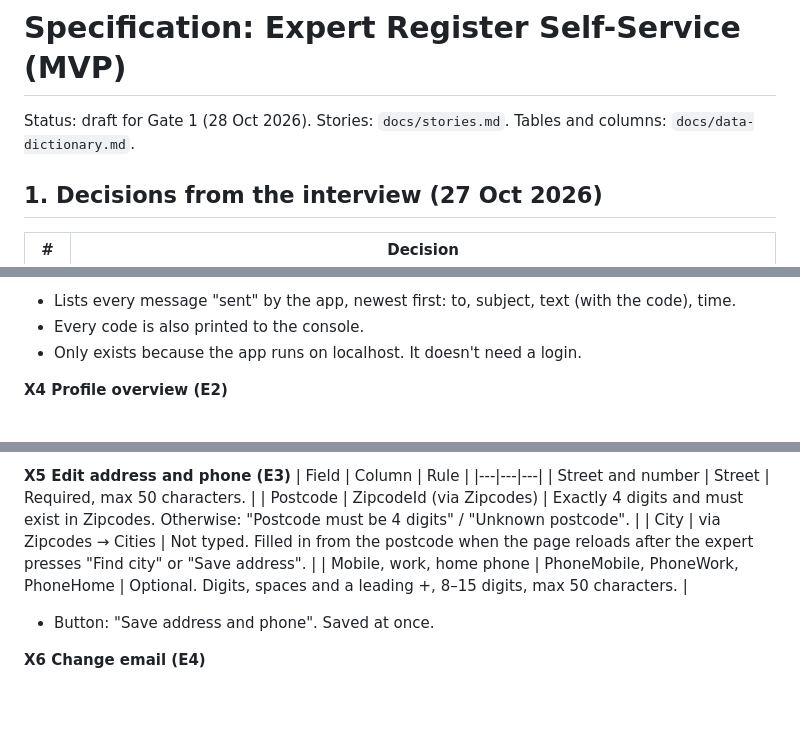
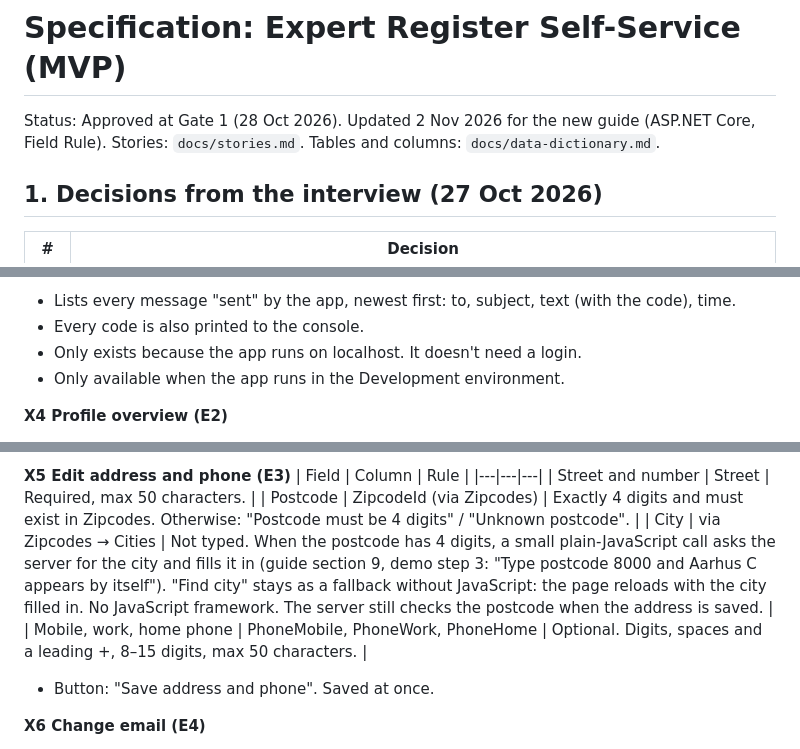
Before and after one commit to leesha-nagvekar/expert-selfservice, a Markdown page: docs/SPEC.md, 3 parts joined by grey strips. Rendered like a GitHub page; blank space fills up the shorter version.

Commit message:
Docs review: postcode lookup, dev mailbox, typos
Co-Authored-By: Claude Opus 5.5 <noreply@anthropic.com>

```diff
--- a/docs/SPEC.md
+++ b/docs/SPEC.md
@@ -1,6 +1,6 @@
 # Specification: Expert Register Self-Service (MVP)
 
-Status: draft for Gate 1 (28 Oct 2026). Stories: `docs/stories.md`. Tables and columns: `docs/data-dictionary.md`.
+Status: Approved at Gate 1 (28 Oct 2026). Updated 2 Nov 2026 for the new guide (ASP.NET Core, Field Rule). Stories: `docs/stories.md`. Tables and columns: `docs/data-dictionary.md`.
 
 ## 1. Decisions from the interview (27 Oct 2026)
 
@@ -67,6 +67,7 @@ Every screen has the top bar: the white VBA logo on the left (the mark on narrow
 - Lists every message "sent" by the app, newest first: to, subject, text (with the code), time.
 - Every code is also printed to the console.
 - Only exists because the app runs on localhost. It doesn't need a login.
+- Only available when the app runs in the Development environment.
 
 **X4 Profile overview (E2)**
 - Sections, each with a button that opens its edit screen:
@@ -84,7 +85,7 @@ Every screen has the top bar: the white VBA logo on the left (the mark on narrow
 |---|---|---|
 | Street and number | Street | Required, max 50 characters. |
 | Postcode | ZipcodeId (via Zipcodes) | Exactly 4 digits and must exist in Zipcodes. Otherwise: "Postcode must be 4 digits" / "Unknown postcode". |
-| City | via Zipcodes → Cities | Not typed. Filled in from the postcode when the page reloads after the expert presses "Find city" or "Save address".  |
+| City | via Zipcodes → Cities | Not typed. When the postcode has 4 digits, a small plain-JavaScript call asks the server for the city and fills it in (guide section 9, demo step 3: "Type postcode 8000 and Aarhus C appears by itself"). "Find city" stays as a fallback without JavaScript: the page reloads with the city filled in. No JavaScript framework. The server still checks the postcode when the address is saved. |
 | Mobile, work, home phone | PhoneMobile, PhoneWork, PhoneHome | Optional. Digits, spaces and a leading +, 8–15 digits, max 50 characters. |
 - Button: "Save address and phone". Saved at once.
 
```
Also changed, not shown: docs/data-dictionary.md (+8 -8 lines).
